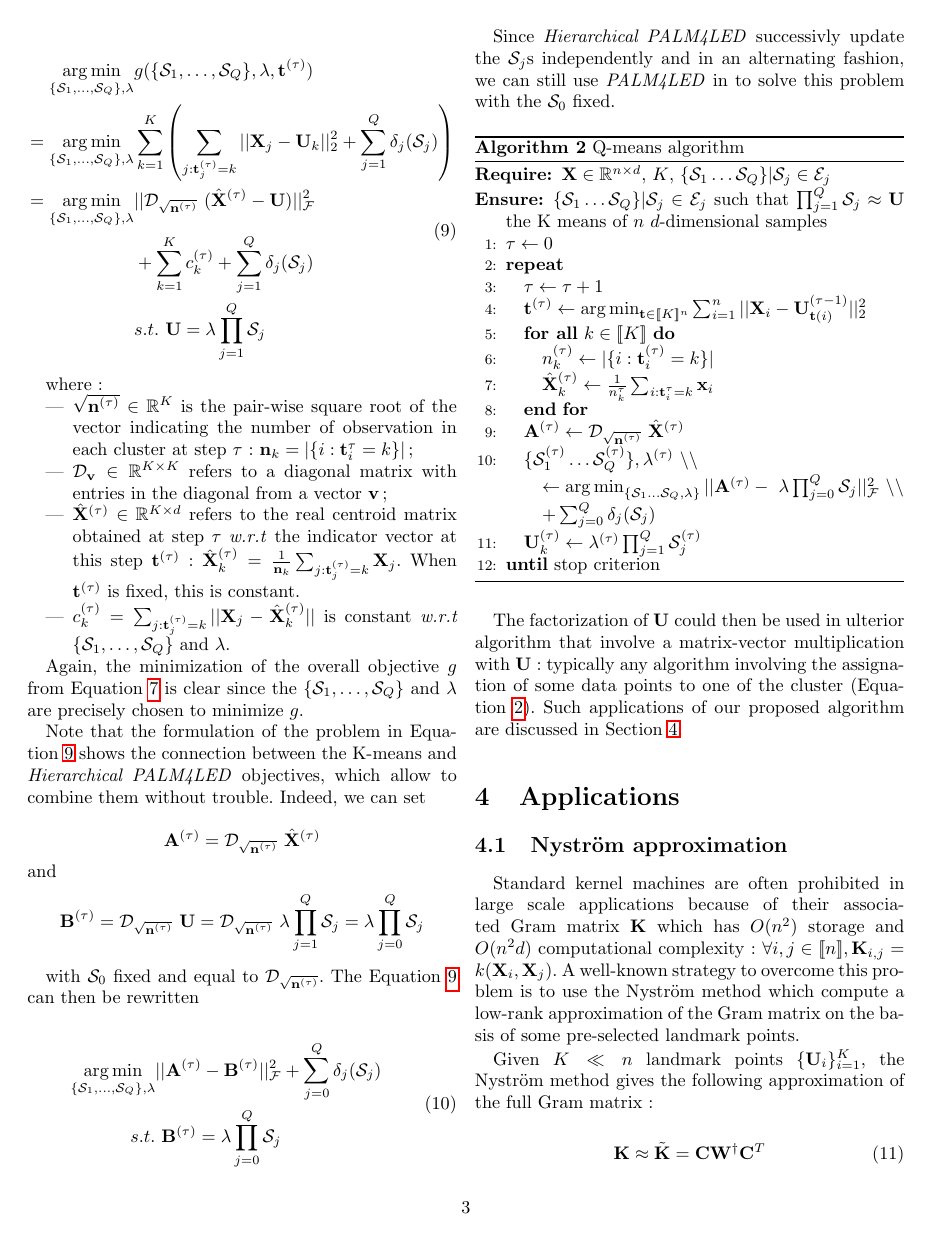
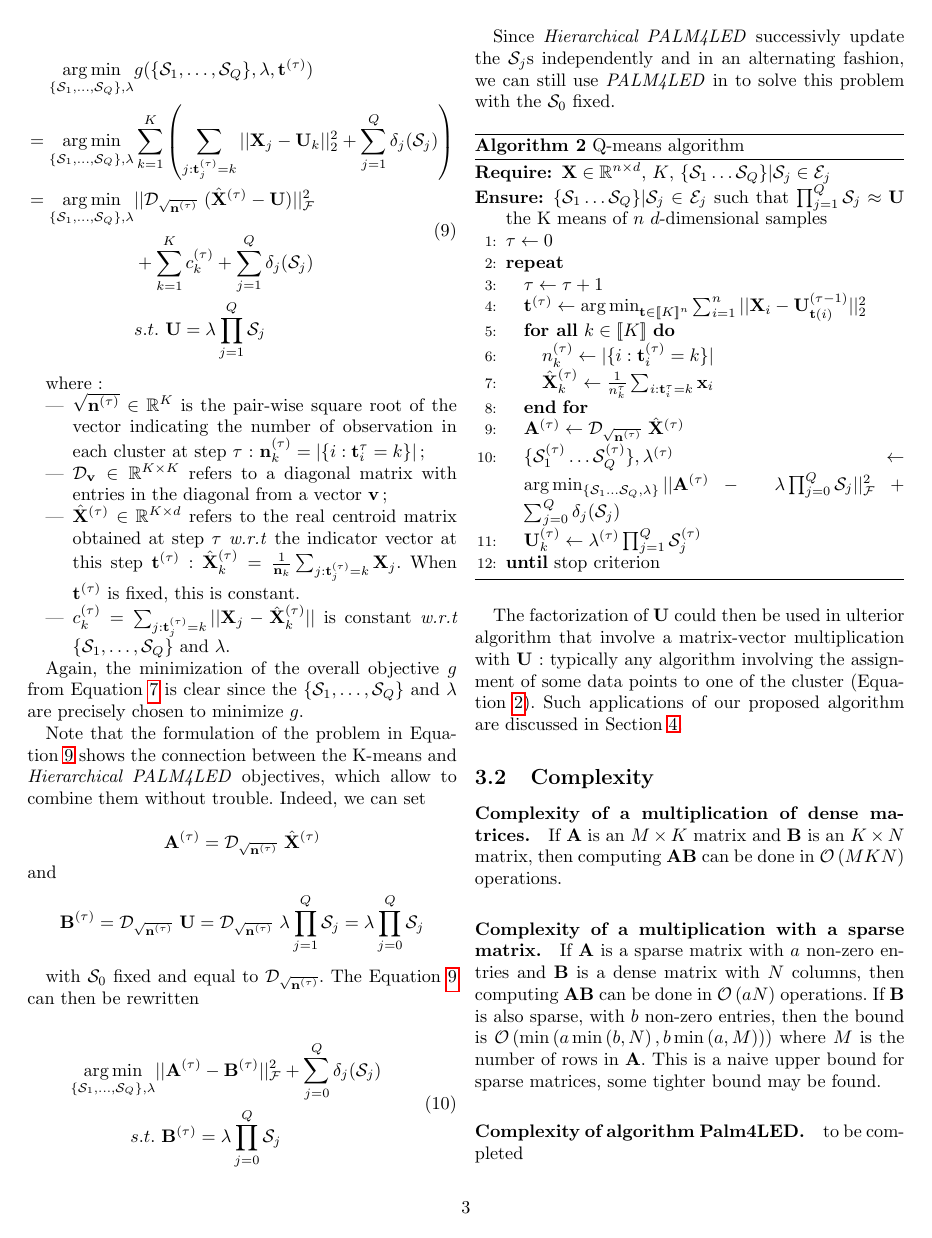
Before and after one commit to lucgiffon/qkmeans, a LaTeX paper (reports/cap_2019/cap2019.tex): page 3 of 5. Compiled offline with pdfLaTeX.

Commit message:
mirror changes from valentin in nips version  commit hash 95b29582b0b39d68e9743b2bf8b116cda4b90407 to cap version

```diff
--- a/reports/cap_2019/cap2019.tex
+++ b/reports/cap_2019/cap2019.tex
@@ -1,4 +1,5 @@
 \documentclass[twocolumn]{article}
+\usepackage{natbib}
 
 \usepackage[width=17cm,height=22cm]{geometry}
 \usepackage[french]{babel}
@@ -9,7 +10,6 @@
 
 \newtheorem{theorem}{Théorème}
 
-\bibliographystyle{alpha}
 
 \title{Exemple d'article au format CAp'2019}
 \author[1]{Auteur A\thanks{Si vraiment vous voulez mettre votre email
@@ -26,7 +26,6 @@
 %====================================================================================
 \input{math_commands.tex}
 
-\usepackage{natbib}
 \usepackage{algorithm}
 \usepackage{algorithmic}
 \usepackage{varwidth}
@@ -228,27 +228,37 @@ Since \textit{Hierarchical PALM4LED} successivly update the $\mathcal{S}_j$s ind
 \REPEAT
 \STATE $\tau \leftarrow \tau + 1$
 \STATE $\rvt^{(\tau)} \leftarrow \argmin_{\rvt \in [\![K]\!]^n} \sum_{i=1}^{n} {||\rmX_i - \rmU^{(\tau -1)}_{\rvt(i)}||_2^2}$
-\label{line:qmeans_assignation}
+\label{line:qmeans:assignment}
 \FORALL {$k \in [\![K]\!]$}
-\label{line:startkmeans}
+\label{line:qmeans:startkmeans}
 \STATE $n_k^{(\tau)} \leftarrow |\{i: \rvt^{(\tau)}_i=k\}|$
 \STATE $\hat{\rmX}^{(\tau)}_k \leftarrow \frac{1}{n^\tau_k} \sum_{i: \rvt^\tau_i = k} {\rvx_i}$
 \ENDFOR
-\label{line:endkmeans}
+\label{line:qmeans:endkmeans}
 \STATE $\rmA^{(\tau)} \leftarrow \mathcal{D}_{\sqrt{\rvn^{(\tau)}}}~\hat{\rmX}^{(\tau)} $
-
-
-\STATE \begin{varwidth}[t]{\linewidth}
-      $\{\mathcal{S}^{(\tau)}_1 \dots \mathcal{S}^{(\tau)}_{Q}\}, \lambda^{(\tau)}~\backslash \backslash$ \par
-        \hskip\algorithmicindent $\leftarrow \argmin_{\{\mathcal{S}_1 \dots \mathcal{S}_Q, \lambda\}} ||\rmA^{(\tau)} - ~\lambda\prod_{j=0}^{Q}{\mathcal{S}_j}||_\mathcal{F}^2~\backslash \backslash$\par
-        \hskip\algorithmicindent $ + \sum_{j=0}^{Q} \delta_j(\mathcal{S}_j)$
-      \end{varwidth}
-
-%\STATE $\{\mathcal{S}^{(\tau)}_1 \dots \mathcal{S}^{(\tau)}_{Q}\}, \lambda^{(\tau)}  \leftarrow \argmin_{\{\mathcal{S}_1 \dots \mathcal{S}_Q, \lambda\}} ||\rmA^{(\tau)} - ~\lambda\prod_{j=0}^{Q}{\mathcal{S}_j}||_\mathcal{F}^2 + \sum_{j=0}^{Q} \delta_j(\mathcal{S}_j)$
+\STATE $\{\mathcal{S}^{(\tau)}_1 \dots \mathcal{S}^{(\tau)}_{Q}\}, \lambda^{(\tau)} \leftarrow \argmin_{\{\mathcal{S}_1 \dots \mathcal{S}_Q, \lambda\}} ||\rmA^{(\tau)} - ~\lambda\prod_{j=0}^{Q}{\mathcal{S}_j}||_\mathcal{F}^2 + \sum_{j=0}^{Q} \delta_j(\mathcal{S}_j)$
 \STATE $\rmU^{(\tau)}_k \leftarrow \lambda^{(\tau)} \prod_{j=1}^{Q}{\mathcal{S}_j^{(\tau)}}$
 
 \UNTIL{stop criterion}
 \end{algorithmic}
 \end{algorithm}
 
-The factorization of $\rmU$ could then be used in ulterior algorithm that involve a matrix-vector multiplication with $\rmU$: typically any algorithm involving the assignation of some data points to one of the cluster (Equation \ref{eq:assignation_problem_kmeans}). Such applications of our proposed algorithm are discussed in Section \ref{sec:uses}.
+
+The factorization of $\rmU$ could then be used in ulterior algorithm that involve a matrix-vector multiplication with $\rmU$: typically any algorithm involving the assignment of some data points to one of the cluster (Equation \ref{eq:assignment_problem_kmeans}). Such applications of our proposed algorithm are discussed in Section \ref{sec:uses}.
+
+\subsection{Complexity}
+\paragraph{Complexity of a multiplication of dense matrices.}
+If $\rmA$ is an $M\times K $ matrix and $\rmB$ is an $K \times N$ matrix, then computing $\rmA \rmB$ can be done in $\mathcal{O}\left (MKN\right )$ operations.
+
+\paragraph{Complexity of a multiplication with a sparse matrix.}
+If $\rmA$ is a sparse matrix with $a$ non-zero entries and $\rmB$ is a dense matrix with $N$ columns, then computing $\rmA \rmB$ can be done in $\mathcal{O}\left (aN\right )$ operations.
+If $\rmB$ is also sparse, with $b$ non-zero entries, then the bound is $\mathcal{O}\left ( \min\left ( a \min\left (b, N \right ), b \min\left (a, M\right ) \right ) \right )$ where $M$ is the number of rows in $\rmA$.
+This is a naive upper bound for sparse matrices, some tighter bound may be found.
+
+\paragraph{Complexity of algorithm Palm4LED.}
+to be completed
+
+\paragraph{Complexity of algorithm Hierarchical PALM4LED.}
+to be completed
+
+\paragraph{Complexity of Kmeans (algorithm~\ref{algo:kmeans}).}
```
Also changed, not shown: reports/cap_2019/cap2019.tex (31 more changed lines).
